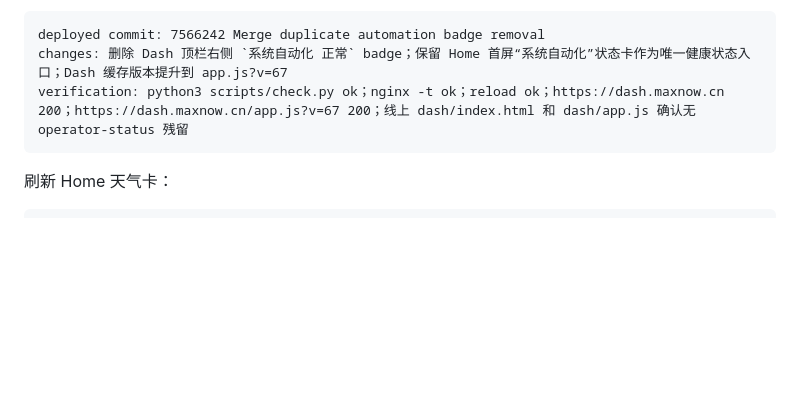
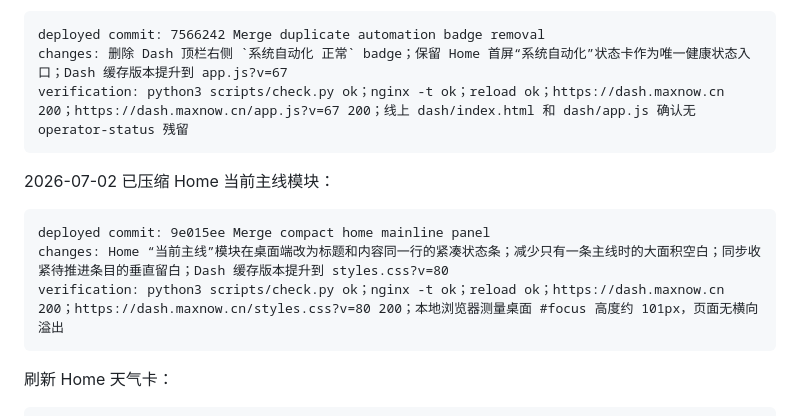
Before and after one commit to V-ioi-V/MaxNow, a Markdown page: SERVER_RUNBOOK.md, the part around the change. Rendered like a GitHub page; blank space fills up the shorter version.

Commit message:
Record mainline panel deployment

````diff
--- a/SERVER_RUNBOOK.md
+++ b/SERVER_RUNBOOK.md
@@ -395,6 +395,14 @@ changes: 删除 Dash 顶栏右侧 `系统自动化 正常` badge；保留 Home
 verification: python3 scripts/check.py ok；nginx -t ok；reload ok；https://dash.maxnow.cn 200；https://dash.maxnow.cn/app.js?v=67 200；线上 dash/index.html 和 dash/app.js 确认无 operator-status 残留
 ```
 
+2026-07-02 已压缩 Home 当前主线模块：
+
+```text
+deployed commit: 9e015ee Merge compact home mainline panel
+changes: Home “当前主线”模块在桌面端改为标题和内容同一行的紧凑状态条；减少只有一条主线时的大面积空白；同步收紧待推进条目的垂直留白；Dash 缓存版本提升到 styles.css?v=80
+verification: python3 scripts/check.py ok；nginx -t ok；reload ok；https://dash.maxnow.cn 200；https://dash.maxnow.cn/styles.css?v=80 200；本地浏览器测量桌面 #focus 高度约 101px，页面无横向溢出
+```
+
 刷新 Home 天气卡：
 
 ```bash
````
